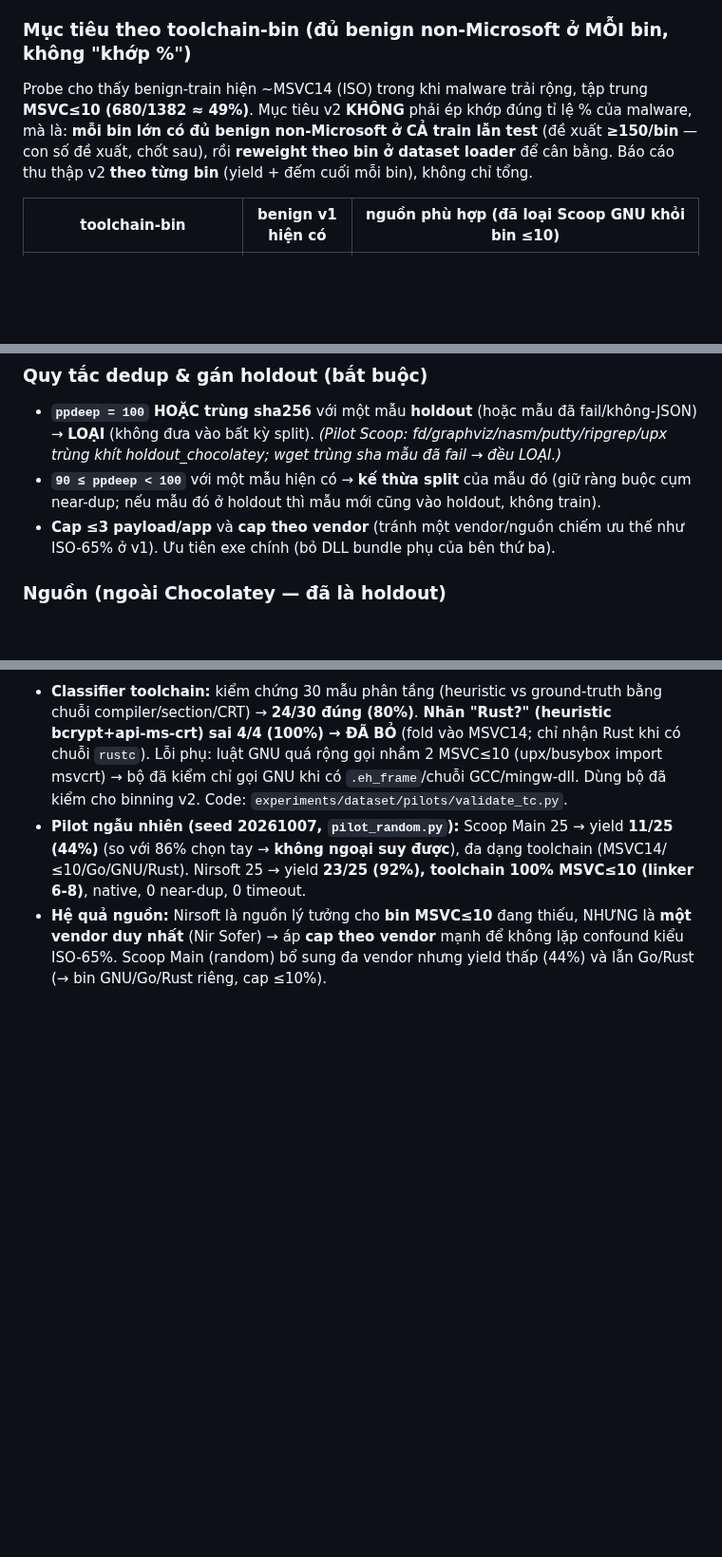
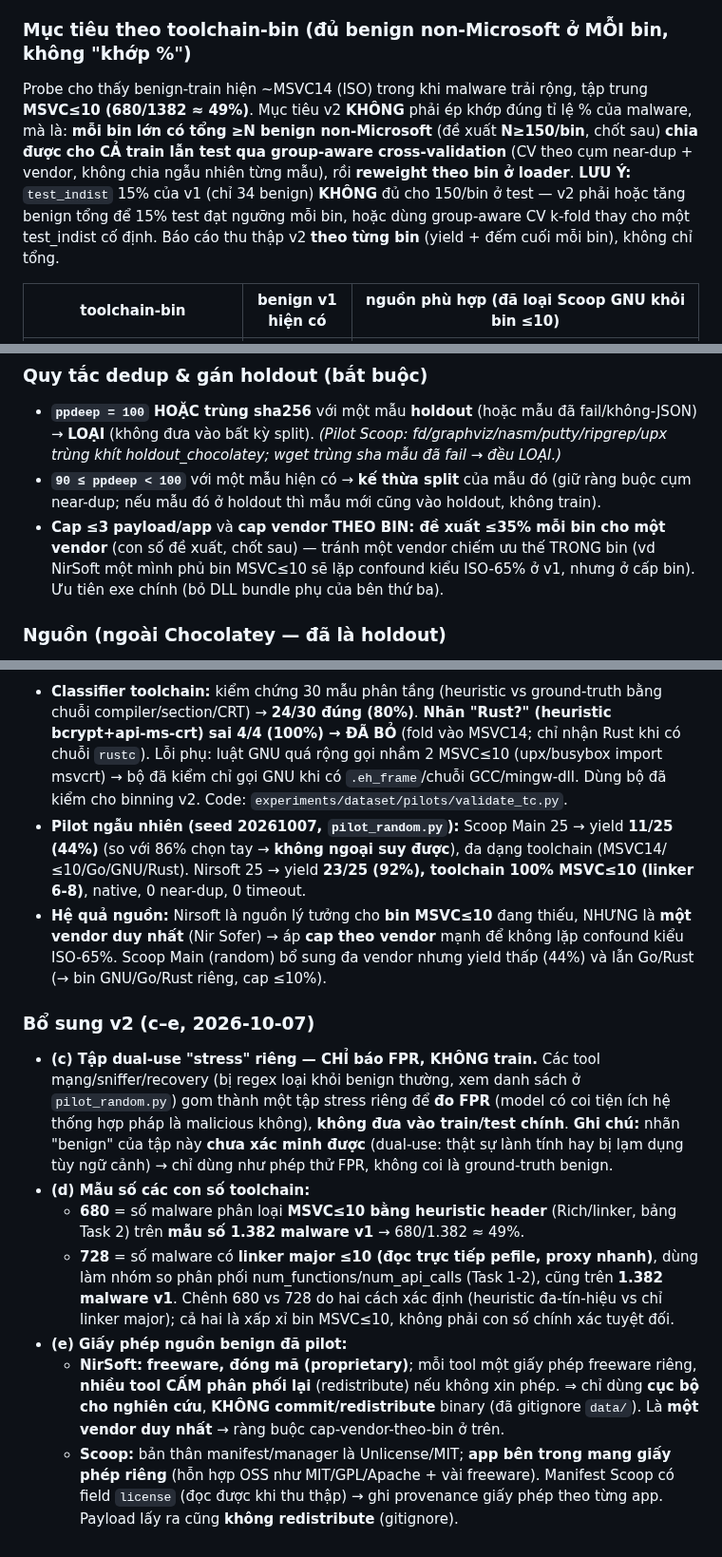
Before and after one commit to DinhHoangGia-pro/BFBG-Transformer, a Markdown page: docs/DATASET.md, 3 parts joined by grey strips. Shown at 95% size. Rendered like a GitHub page; blank space fills up the shorter version.

Commit message:
v2 benign plan: per-bin vendor cap, group-aware CV target, dual-use stress set, 728/680 denominators, source licenses
(a) vendor cap is now per-bin (proposed <=35%/bin) so no single vendor
dominates a bin (e.g. NirSoft owning the MSVC<=10 bin). (b) redefine the
target as >=N per large bin split across train+test via group-aware CV, and
note that v1 test_indist 15% (34 benign) cannot supply 150/bin. (c) add a
separate dual-use stress set (network/sniffer/recovery tools) used for FPR
only, not training, with a note that its benign label is unverified. (d)
record the denominators: 680 = header-heuristic MSVC<=10 of 1382 malware;
728 = linker-major<=10 pefile proxy of 1382, used for the size distributions.
(e) record licenses: NirSoft is freeware/proprietary, many tools forbid
redistribution (local research only, gitignored); Scoop manifests/manager are
Unlicense/MIT but bundled apps carry their own mixed licenses.

```diff
--- a/docs/DATASET.md
+++ b/docs/DATASET.md
@@ -120,7 +120,7 @@ Snapshot đóng băng để mọi thí nghiệm dùng chung một split. Manifes
 Dựa trên probe Phần A + Task 2-5 (2026-10-07). **KHÔNG sửa dataset v1/manifest/split**; v2 là tập mới, chỉ bắt đầu khi plan này được duyệt.
 
 ### Mục tiêu theo toolchain-bin (đủ benign non-Microsoft ở MỖI bin, không "khớp %")
-Probe cho thấy benign-train hiện ~MSVC14 (ISO) trong khi malware trải rộng, tập trung **MSVC≤10 (680/1382 ≈ 49%)**. Mục tiêu v2 **KHÔNG** phải ép khớp đúng tỉ lệ % của malware, mà là: **mỗi bin lớn có đủ benign non-Microsoft ở CẢ train lẫn test** (đề xuất **≥150/bin** — con số đề xuất, chốt sau), rồi **reweight theo bin ở dataset loader** để cân bằng. Báo cáo thu thập v2 **theo từng bin** (yield + đếm cuối mỗi bin), không chỉ tổng.
+Probe cho thấy benign-train hiện ~MSVC14 (ISO) trong khi malware trải rộng, tập trung **MSVC≤10 (680/1382 ≈ 49%)**. Mục tiêu v2 **KHÔNG** phải ép khớp đúng tỉ lệ % của malware, mà là: **mỗi bin lớn có tổng ≥N benign non-Microsoft** (đề xuất **N≥150/bin**, chốt sau) **chia được cho CẢ train lẫn test qua group-aware cross-validation** (CV theo cụm near-dup + vendor, không chia ngẫu nhiên từng mẫu), rồi **reweight theo bin ở loader**. **LƯU Ý:** `test_indist` 15% của v1 (chỉ 34 benign) **KHÔNG** đủ cho 150/bin ở test — v2 phải hoặc tăng benign tổng để 15% test đạt ngưỡng mỗi bin, hoặc dùng group-aware CV k-fold thay cho một test_indist cố định. Báo cáo thu thập v2 **theo từng bin** (yield + đếm cuối mỗi bin), không chỉ tổng.
 
 | toolchain-bin | benign v1 hiện có | nguồn phù hợp (đã loại Scoop GNU khỏi bin ≤10) |
 |---|---|---|
@@ -135,7 +135,7 @@ Probe cho thấy benign-train hiện ~MSVC14 (ISO) trong khi malware trải rộ
 ### Quy tắc dedup & gán holdout (bắt buộc)
 - **`ppdeep = 100` HOẶC trùng sha256** với một mẫu **holdout** (hoặc mẫu đã fail/không-JSON) → **LOẠI** (không đưa vào bất kỳ split). *(Pilot Scoop: fd/graphviz/nasm/putty/ripgrep/upx trùng khít holdout_chocolatey; wget trùng sha mẫu đã fail → đều LOẠI.)*
 - **`90 ≤ ppdeep < 100`** với một mẫu hiện có → **kế thừa split** của mẫu đó (giữ ràng buộc cụm near-dup; nếu mẫu đó ở holdout thì mẫu mới cũng vào holdout, không train).
-- **Cap ≤3 payload/app** và **cap theo vendor** (tránh một vendor/nguồn chiếm ưu thế như ISO-65% ở v1). Ưu tiên exe chính (bỏ DLL bundle phụ của bên thứ ba).
+- **Cap ≤3 payload/app** và **cap vendor THEO BIN: đề xuất ≤35% mỗi bin cho một vendor** (con số đề xuất, chốt sau) — tránh một vendor chiếm ưu thế TRONG bin (vd NirSoft một mình phủ bin MSVC≤10 sẽ lặp confound kiểu ISO-65% ở v1, nhưng ở cấp bin). Ưu tiên exe chính (bỏ DLL bundle phụ của bên thứ ba).
 
 ### Nguồn (ngoài Chocolatey — đã là holdout)
 - **Scoop** (0 .NET, phủ nhiều toolchain) — nhưng cho **bin GNU/Go/Rust** và (qua Versions) bin MSVC cũ; dedup chống trùng holdout.
@@ -152,3 +152,12 @@ Head (`bfbg_transformer.py`) nối `pooled_program ⊕ global_features` với `n
 - **Classifier toolchain:** kiểm chứng 30 mẫu phân tầng (heuristic vs ground-truth bằng chuỗi compiler/section/CRT) → **24/30 đúng (80%)**. **Nhãn "Rust?" (heuristic bcrypt+api-ms-crt) sai 4/4 (100%) → ĐÃ BỎ** (fold vào MSVC14; chỉ nhận Rust khi có chuỗi `rustc`). Lỗi phụ: luật GNU quá rộng gọi nhầm 2 MSVC≤10 (upx/busybox import msvcrt) → bộ đã kiểm chỉ gọi GNU khi có `.eh_frame`/chuỗi GCC/mingw-dll. Dùng bộ đã kiểm cho binning v2. Code: `experiments/dataset/pilots/validate_tc.py`.
 - **Pilot ngẫu nhiên (seed 20261007, `pilot_random.py`):** Scoop Main 25 → yield **11/25 (44%)** (so với 86% chọn tay → **không ngoại suy được**), đa dạng toolchain (MSVC14/≤10/Go/GNU/Rust). Nirsoft 25 → yield **23/25 (92%), toolchain 100% MSVC≤10 (linker 6-8)**, native, 0 near-dup, 0 timeout.
 - **Hệ quả nguồn:** Nirsoft là nguồn lý tưởng cho **bin MSVC≤10** đang thiếu, NHƯNG là **một vendor duy nhất** (Nir Sofer) → áp **cap theo vendor** mạnh để không lặp confound kiểu ISO-65%. Scoop Main (random) bổ sung đa vendor nhưng yield thấp (44%) và lẫn Go/Rust (→ bin GNU/Go/Rust riêng, cap ≤10%).
+
+### Bổ sung v2 (c–e, 2026-10-07)
+- **(c) Tập dual-use "stress" riêng — CHỈ báo FPR, KHÔNG train.** Các tool mạng/sniffer/recovery (bị regex loại khỏi benign thường, xem danh sách ở `pilot_random.py`) gom thành một tập stress riêng để **đo FPR** (model có coi tiện ích hệ thống hợp pháp là malicious không), **không đưa vào train/test chính**. **Ghi chú:** nhãn "benign" của tập này **chưa xác minh được** (dual-use: thật sự lành tính hay bị lạm dụng tùy ngữ cảnh) → chỉ dùng như phép thử FPR, không coi là ground-truth benign.
+- **(d) Mẫu số các con số toolchain:**
+  - **680** = số malware phân loại **MSVC≤10 bằng heuristic header** (Rich/linker, bảng Task 2) trên **mẫu số 1.382 malware v1** → 680/1.382 ≈ 49%.
+  - **728** = số malware có **linker major ≤10 (đọc trực tiếp pefile, proxy nhanh)**, dùng làm nhóm so phân phối num_functions/num_api_calls (Task 1-2), cũng trên **1.382 malware v1**. Chênh 680 vs 728 do hai cách xác định (heuristic đa-tín-hiệu vs chỉ linker major); cả hai là xấp xỉ bin MSVC≤10, không phải con số chính xác tuyệt đối.
+- **(e) Giấy phép nguồn benign đã pilot:**
+  - **NirSoft:** **freeware, đóng mã (proprietary)**; mỗi tool một giấy phép freeware riêng, **nhiều tool CẤM phân phối lại** (redistribute) nếu không xin phép. ⇒ chỉ dùng **cục bộ cho nghiên cứu**, **KHÔNG commit/redistribute** binary (đã gitignore `data/`). Là **một vendor duy nhất** → ràng buộc cap-vendor-theo-bin ở trên.
+  - **Scoop:** bản thân manifest/manager là Unlicense/MIT; **app bên trong mang giấy phép riêng** (hỗn hợp OSS như MIT/GPL/Apache + vài freeware). Manifest Scoop có field `license` (đọc được khi thu thập) → ghi provenance giấy phép theo từng app. Payload lấy ra cũng **không redistribute** (gitignore).
```
